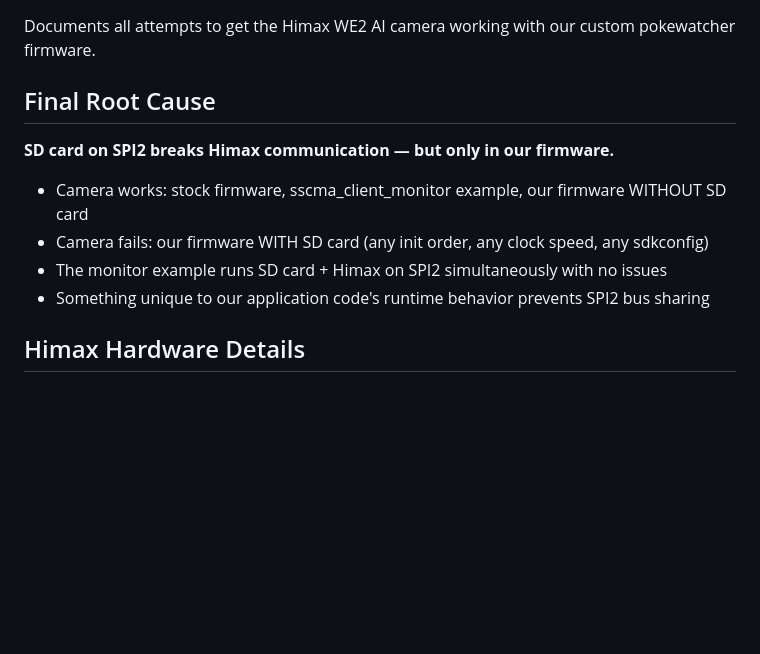
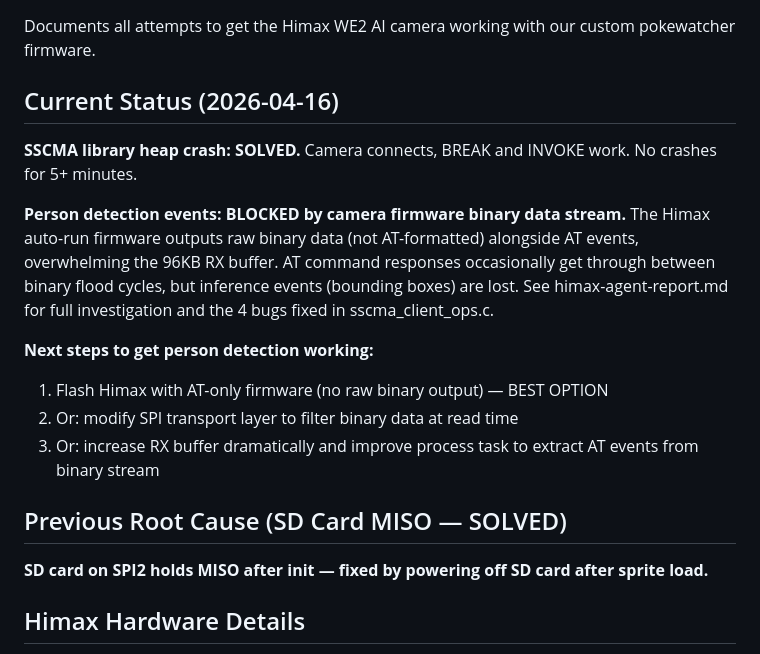
Before and after one commit to nacoleon/Agent-Watcher, a Markdown page: docs/knowledgebase/himax-camera-debugging.md, the part around the change. GitHub-like rendering; blank space fills up the shorter version.

Commit message:
docs: update project status and Himax debugging log with crash fix results
Co-Authored-By: Claude Opus 4.6 (1M context) <noreply@anthropic.com>

```diff
--- a/docs/knowledgebase/himax-camera-debugging.md
+++ b/docs/knowledgebase/himax-camera-debugging.md
@@ -2,14 +2,20 @@
 
 Documents all attempts to get the Himax WE2 AI camera working with our custom pokewatcher firmware.
 
-## Final Root Cause
+## Current Status (2026-04-16)
 
-**SD card on SPI2 breaks Himax communication — but only in our firmware.**
+**SSCMA library heap crash: SOLVED.** Camera connects, BREAK and INVOKE work. No crashes for 5+ minutes.
 
-- Camera works: stock firmware, sscma_client_monitor example, our firmware WITHOUT SD card
-- Camera fails: our firmware WITH SD card (any init order, any clock speed, any sdkconfig)
-- The monitor example runs SD card + Himax on SPI2 simultaneously with no issues
-- Something unique to our application code's runtime behavior prevents SPI2 bus sharing
+**Person detection events: BLOCKED by camera firmware binary data stream.** The Himax auto-run firmware outputs raw binary data (not AT-formatted) alongside AT events, overwhelming the 96KB RX buffer. AT command responses occasionally get through between binary flood cycles, but inference events (bounding boxes) are lost. See himax-agent-report.md for full investigation and the 4 bugs fixed in sscma_client_ops.c.
+
+**Next steps to get person detection working:**
+1. Flash Himax with AT-only firmware (no raw binary output) — BEST OPTION
+2. Or: modify SPI transport layer to filter binary data at read time
+3. Or: increase RX buffer dramatically and improve process task to extract AT events from binary stream
+
+## Previous Root Cause (SD Card MISO — SOLVED)
+
+**SD card on SPI2 holds MISO after init — fixed by powering off SD card after sprite load.**
 
 ## Himax Hardware Details
 
```
Also changed, not shown: docs/knowledgebase/project-status.md (+1 -1 lines).
